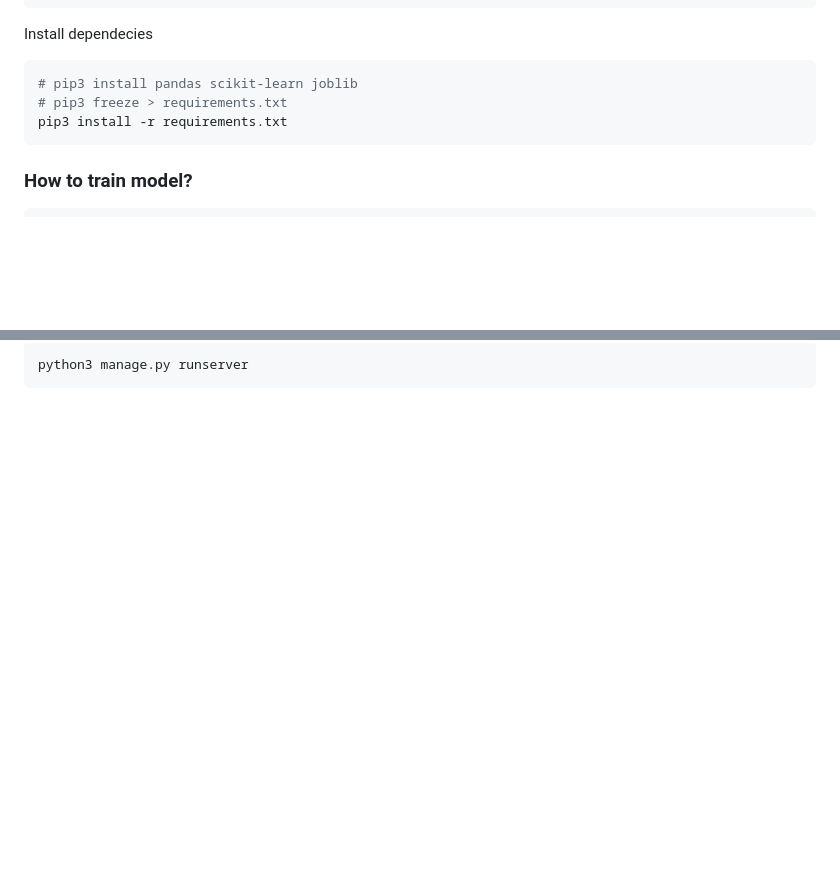
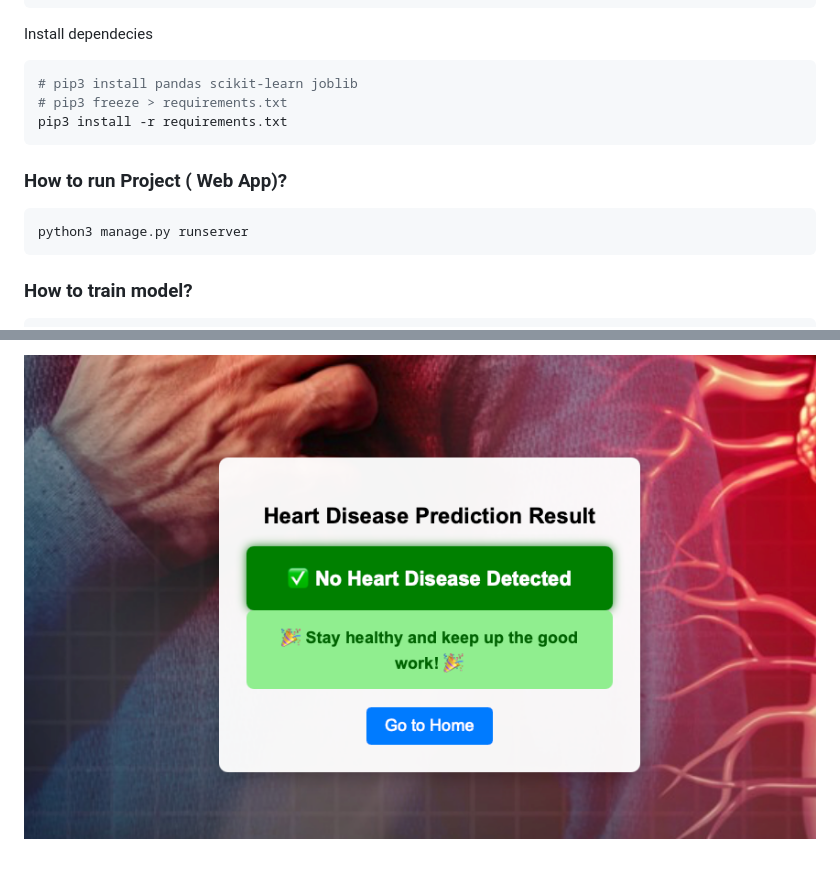
Before and after one commit to adnanalemran/cardiovascular-disease-prediction, a Markdown page: README.md, 2 parts joined by grey strips. Rendered like a GitHub page; pictures changed too: docs/Prediction.png (added); blank space fills up the shorter version.

````diff
--- a/README.md
+++ b/README.md
@@ -29,6 +29,11 @@ Install dependecies
 pip3 install -r requirements.txt
 ```
 
+### How to run Project ( Web App)?
+```zsh
+python3 manage.py runserver
+```
+
 ### How to train model?
 
 ```zsh
@@ -46,5 +52,3 @@ python3 train_script.py
 
 
-```zsh
-python3 manage.py runserver
-```
+![Output](docs/Prediction.png)
````
Also changed, not shown: other parts of README.md (+2 -1 lines), 3 other files.
